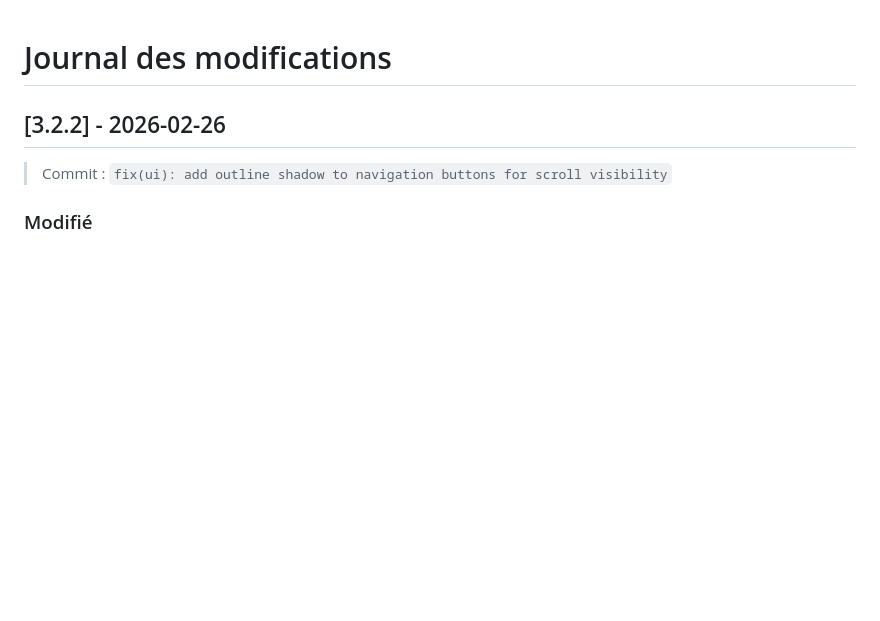
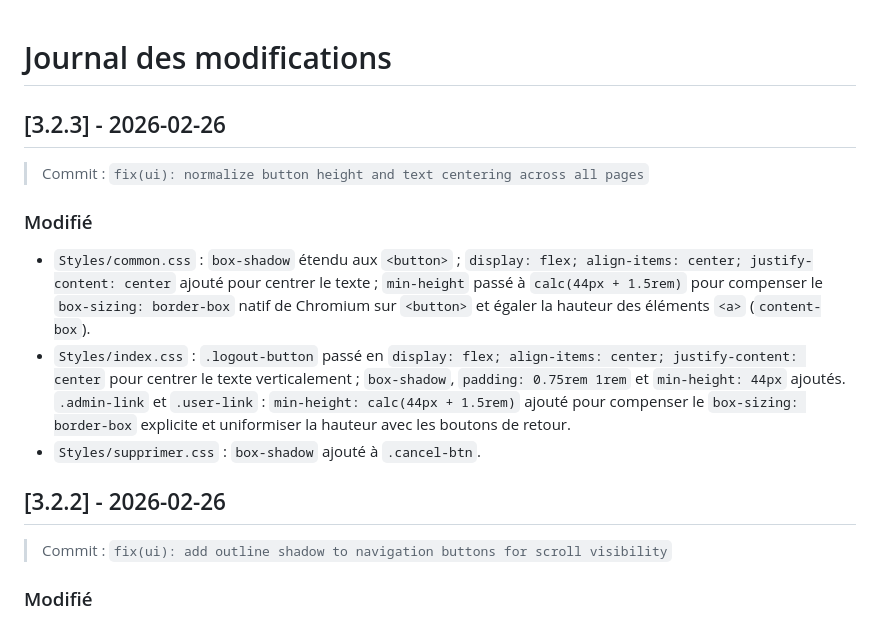
Before and after one commit to AmelienLS/RPI_LocalWebServer, a Markdown page: CHANGELOG.md, the part around the change. Rendered like a GitHub page; blank space fills up the shorter version.

Commit message:
fix(ui): normalize button height and text centering across all pages

```diff
--- a/CHANGELOG.md
+++ b/CHANGELOG.md
@@ -1,4 +1,11 @@
 # Journal des modifications
+## [3.2.3] - 2026-02-26
+> Commit : `fix(ui): normalize button height and text centering across all pages`
+### Modifié
+- `Styles/common.css` : `box-shadow` étendu aux `<button>` ; `display: flex; align-items: center; justify-content: center` ajouté pour centrer le texte ; `min-height` passé à `calc(44px + 1.5rem)` pour compenser le `box-sizing: border-box` natif de Chromium sur `<button>` et égaler la hauteur des éléments `<a>` (`content-box`).
+- `Styles/index.css` : `.logout-button` passé en `display: flex; align-items: center; justify-content: center` pour centrer le texte verticalement ; `box-shadow`, `padding: 0.75rem 1rem` et `min-height: 44px` ajoutés. `.admin-link` et `.user-link` : `min-height: calc(44px + 1.5rem)` ajouté pour compenser le `box-sizing: border-box` explicite et uniformiser la hauteur avec les boutons de retour.
+- `Styles/supprimer.css` : `box-shadow` ajouté à `.cancel-btn`.
+
 ## [3.2.2] - 2026-02-26
 > Commit : `fix(ui): add outline shadow to navigation buttons for scroll visibility`
 ### Modifié
```
